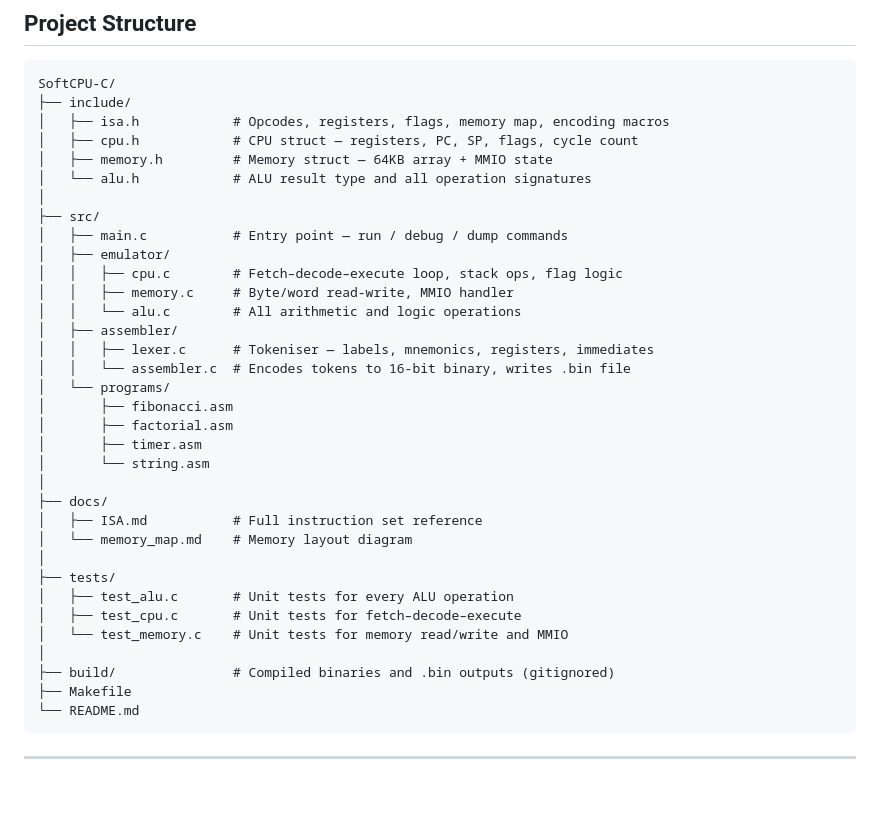
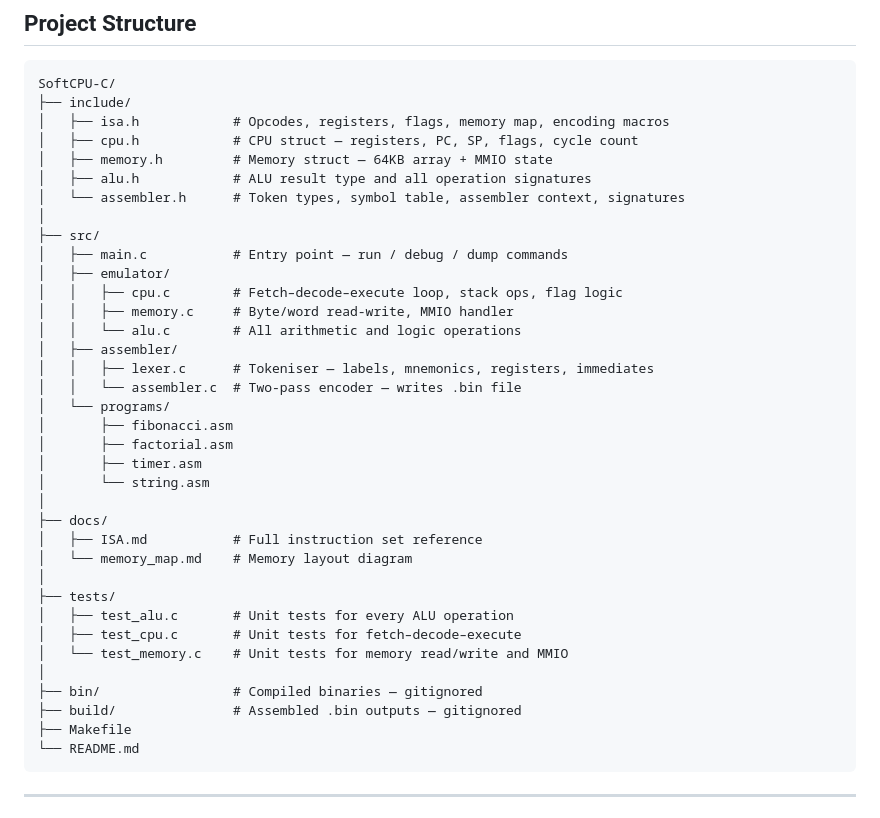
Before and after one commit to madhunicabala/SoftwareCPUEmulator, a Markdown page: README.md, the part around one of its changes. Rendered like a GitHub page; blank space fills up the shorter version.

````diff
--- a/README.md
+++ b/README.md
@@ -67,7 +68,8 @@ SoftCPU-C/
 │   ├── isa.h            # Opcodes, registers, flags, memory map, encoding macros
 │   ├── cpu.h            # CPU struct — registers, PC, SP, flags, cycle count
 │   ├── memory.h         # Memory struct — 64KB array + MMIO state
-│   └── alu.h            # ALU result type and all operation signatures
+│   ├── alu.h            # ALU result type and all operation signatures
+│   └── assembler.h      # Token types, symbol table, assembler context, signatures
 │
 ├── src/
 │   ├── main.c           # Entry point — run / debug / dump commands
@@ -77,7 +79,7 @@ SoftCPU-C/
 │   │   └── alu.c        # All arithmetic and logic operations
 │   ├── assembler/
 │   │   ├── lexer.c      # Tokeniser — labels, mnemonics, registers, immediates
-│   │   └── assembler.c  # Encodes tokens to 16-bit binary, writes .bin file
+│   │   └── assembler.c  # Two-pass encoder — writes .bin file
 │   └── programs/
 │       ├── fibonacci.asm
 │       ├── factorial.asm
@@ -93,7 +95,8 @@ SoftCPU-C/
 │   ├── test_cpu.c       # Unit tests for fetch–decode–execute
 │   └── test_memory.c    # Unit tests for memory read/write and MMIO
 │
-├── build/               # Compiled binaries and .bin outputs (gitignored)
+├── bin/                 # Compiled binaries — gitignored
+├── build/               # Assembled .bin outputs — gitignored
 ├── Makefile
 └── README.md
 ```
````
Also changed, not shown: other parts of README.md (+79 -8 lines).
